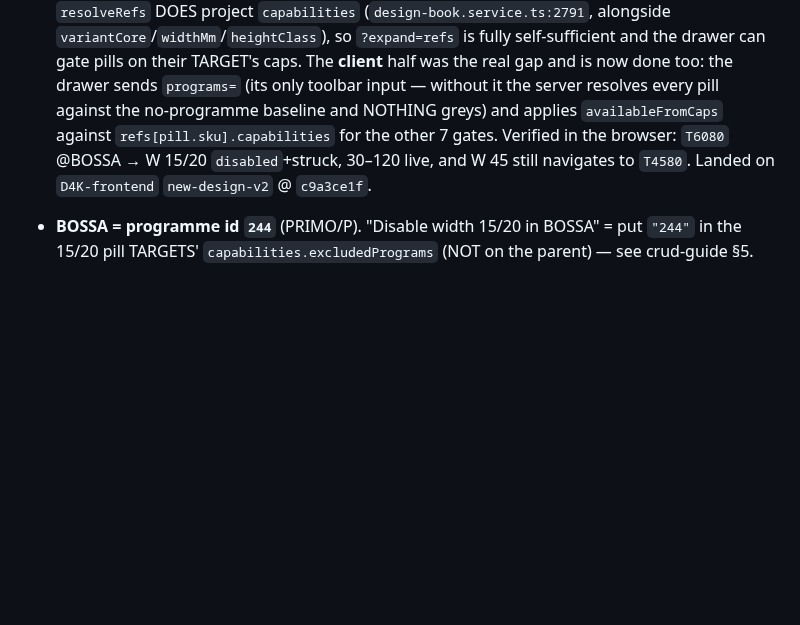
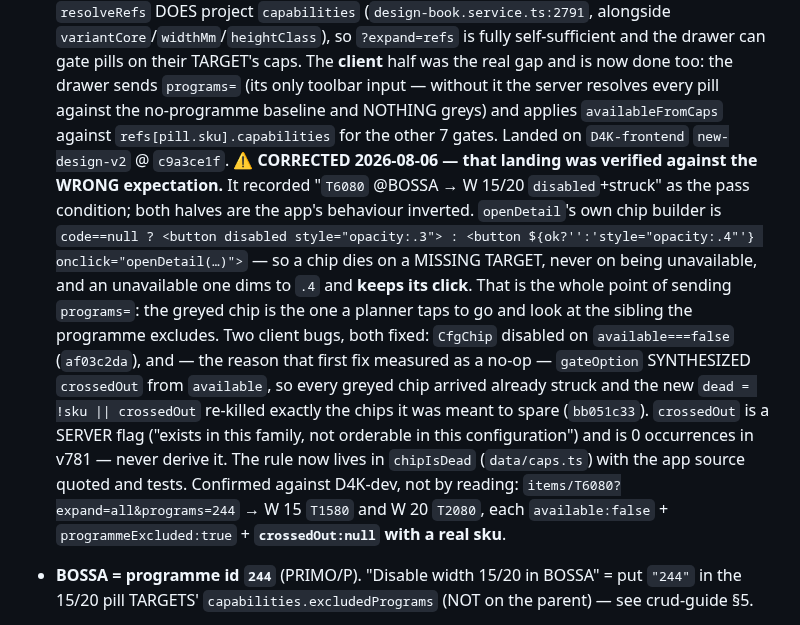
Before and after one commit to Daniyal-thirtynorth/d4k-items-extractions, a Markdown page: CLAUDE.md, the part around the change. Rendered like a GitHub page; blank space fills up the shorter version.

Commit message:
Correct the drawer-greying note: the pass condition was inverted
The 2026-08-06 entry recorded "T6080 @BOSSA -> W 15/20 disabled+struck" as
the verification that drawer pill greying worked. Both halves are the app's
behaviour backwards, so the browser check confirmed a bug.

openDetail's chip builder disables on a missing target and nothing else; an
unavailable chip dims to opacity .4 and keeps its onclick. The greyed chip
is what a planner taps to go and look at the sibling a programme excludes,
which is the reason for sending programs= at all.

Records both client bugs, including why fixing the first one changed
nothing: gateOption derived crossedOut from available, so every greyed chip
was struck before it reached the render and the new rule re-killed it.
crossedOut is a server flag with 0 occurrences in v781 and must never be
derived.

Confirmed against D4K-dev rather than by reading, and the curl that shows it
is in the note.

Co-Authored-By: Claude Opus 5 <noreply@anthropic.com>

```diff
--- a/CLAUDE.md
+++ b/CLAUDE.md
@@ -151,9 +151,23 @@ Current facts:
   so `?expand=refs` is fully self-sufficient and the drawer can gate pills on their TARGET's caps. The
   **client** half was the real gap and is now done too: the drawer sends `programs=` (its only toolbar
   input — without it the server resolves every pill against the no-programme baseline and NOTHING greys)
-  and applies `availableFromCaps` against `refs[pill.sku].capabilities` for the other 7 gates. Verified in
-  the browser: `T6080` @BOSSA → W 15/20 `disabled`+struck, 30–120 live, and W 45 still navigates to
-  `T4580`. Landed on `D4K-frontend` `new-design-v2` @ `c9a3ce1f`.
+  and applies `availableFromCaps` against `refs[pill.sku].capabilities` for the other 7 gates. Landed on
+  `D4K-frontend` `new-design-v2` @ `c9a3ce1f`.
+  **⚠️ CORRECTED 2026-08-06 — that landing was verified against the WRONG expectation.** It recorded
+  "`T6080` @BOSSA → W 15/20 `disabled`+struck" as the pass condition; both halves are the app's behaviour
+  inverted. `openDetail`'s own chip builder is
+  `code==null ? <button disabled style="opacity:.3"> : <button ${ok?'':'style="opacity:.4"'}
+  onclick="openDetail(…)">` — so a chip dies on a MISSING TARGET, never on being unavailable, and an
+  unavailable one dims to `.4` and **keeps its click**. That is the whole point of sending `programs=`:
+  the greyed chip is the one a planner taps to go and look at the sibling the programme excludes.
+  Two client bugs, both fixed: `CfgChip` disabled on `available===false` (`af03c2da`), and — the reason
+  that first fix measured as a no-op — `gateOption` SYNTHESIZED `crossedOut` from `available`, so every
+  greyed chip arrived already struck and the new `dead = !sku || crossedOut` re-killed exactly the chips
+  it was meant to spare (`bb051c33`). `crossedOut` is a SERVER flag ("exists in this family, not orderable
+  in this configuration") and is 0 occurrences in v781 — never derive it. The rule now lives in
+  `chipIsDead` (`data/caps.ts`) with the app source quoted and tests. Confirmed against D4K-dev, not by
+  reading: `items/T6080?expand=all&programs=244` → W 15 `T1580` and W 20 `T2080`, each
+  `available:false` + `programmeExcluded:true` + **`crossedOut:null` with a real sku**.
 - **BOSSA = programme id `244`** (PRIMO/P). "Disable width 15/20 in BOSSA" = put `"244"` in the 15/20 pill
   TARGETS' `capabilities.excludedPrograms` (NOT on the parent) — see crud-guide §5.
 - **⭐ CLIENT-UI PARITY PASS (2026-07-24, schemaVersion 2.3.0).** Client kept reporting the grid diverges
```
